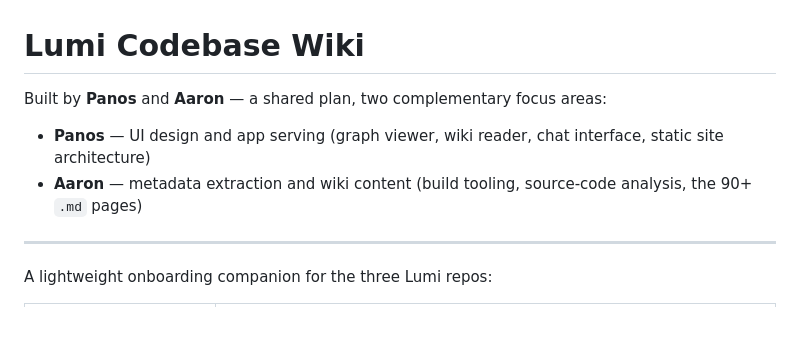
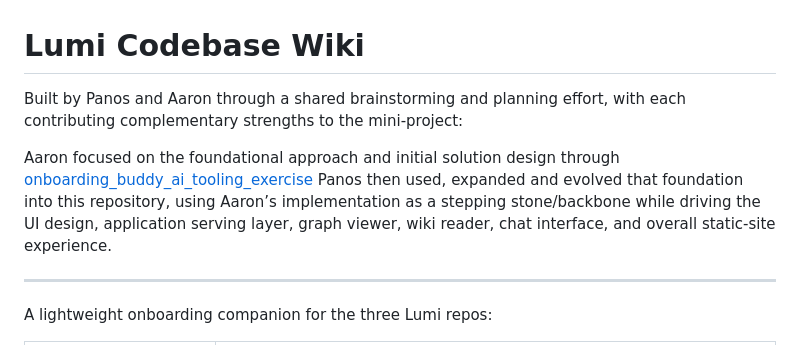
Before and after one commit to Panos-ReachIndustries/lumi-codebase-wiki, a Markdown page: README.md, the part around the change. Rendered like a GitHub page; blank space fills up the shorter version.

```diff
--- a/README.md
+++ b/README.md
@@ -1,8 +1,9 @@
 # Lumi Codebase Wiki
 
-Built by **Panos** and **Aaron** — a shared plan, two complementary focus areas:
-- **Panos** — UI design and app serving (graph viewer, wiki reader, chat interface, static site architecture)
-- **Aaron** — metadata extraction and wiki content (build tooling, source-code analysis, the 90+ `.md` pages)
+Built by Panos and Aaron through a shared brainstorming and planning effort, with each contributing complementary strengths to the mini-project:
+
+Aaron focused on the foundational approach and initial solution design through [onboarding_buddy_ai_tooling_exercise](https://github.com/Reach-Industries/onboarding_buddy_ai_tooling_exercise)
+Panos then used, expanded and evolved that foundation into this repository, using Aaron’s implementation as a stepping stone/backbone while driving the UI design, application serving layer, graph viewer, wiki reader, chat interface, and overall static-site experience.
 
 ---
 
```
